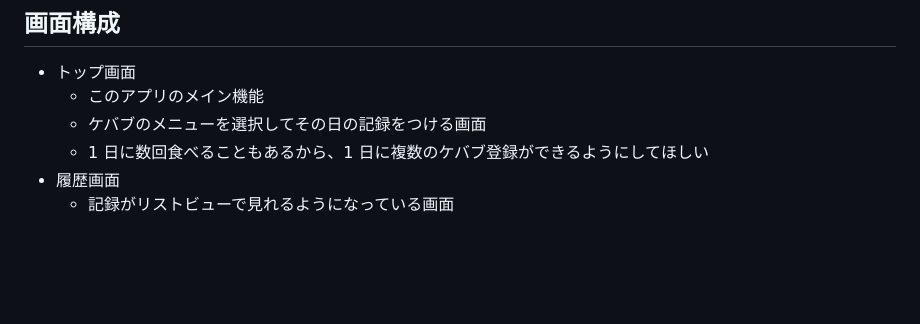
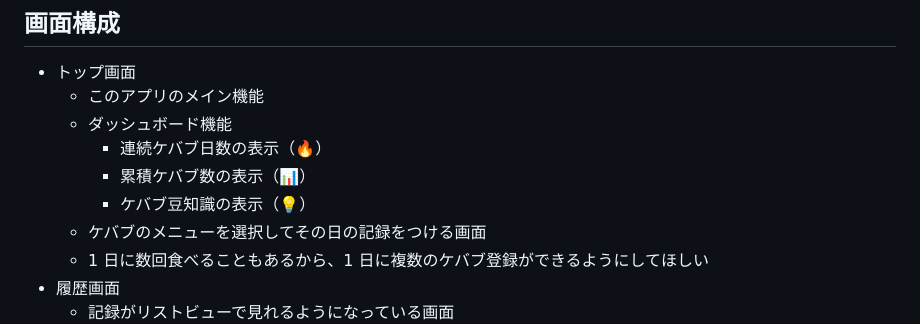
Before and after one commit to daikiojm/kabab-app, a Markdown page: README.md, the part around the change. Rendered like a GitHub page; blank space fills up the shorter version.

Commit message:
docs: update README with dashboard feature details
- Add dashboard feature description to top screen section
- Add emoji indicators for each dashboard component

```diff
--- a/README.md
+++ b/README.md
@@ -46,6 +46,10 @@ npm run web
 
 - トップ画面
   - このアプリのメイン機能
+  - ダッシュボード機能
+    - 連続ケバブ日数の表示（🔥）
+    - 累積ケバブ数の表示（📊）
+    - ケバブ豆知識の表示（💡）
   - ケバブのメニューを選択してその日の記録をつける画面
   - 1 日に数回食べることもあるから、1 日に複数のケバブ登録ができるようにしてほしい
 - 履歴画面
```
